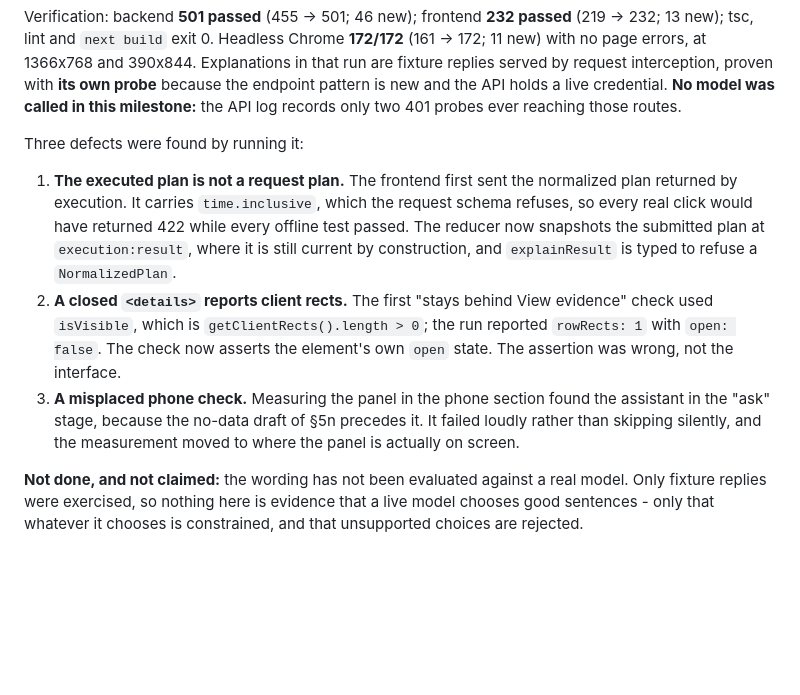
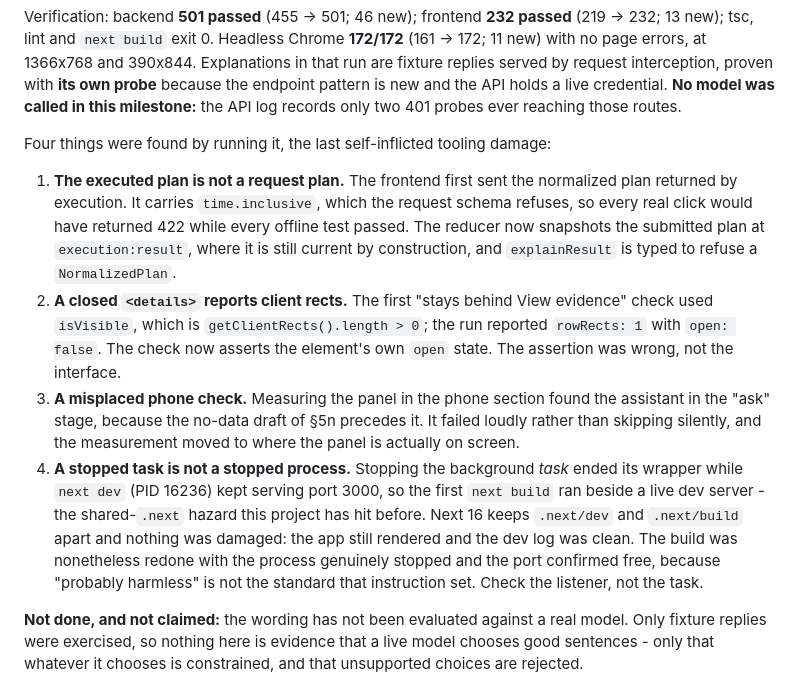
Before and after one commit to arjunraj-07/FloatChat, a Markdown page: PROJECT_CONTEXT.md, the part around the change. GitHub-like rendering; blank space fills up the shorter version.

Commit message:
Record that a stopped task left the dev server running
Stopping the background task ended its wrapper while next dev kept serving port 3000, so the first build ran beside a live dev server. Next 16 separates the dev and build trees and nothing was damaged, but the build was redone with the process genuinely stopped and the port confirmed free.

Co-Authored-By: Claude Opus 5 <noreply@anthropic.com>

```diff
--- a/PROJECT_CONTEXT.md
+++ b/PROJECT_CONTEXT.md
@@ -1303,7 +1303,7 @@ interception, proven with **its own probe** because the endpoint pattern is new
 and the API holds a live credential. **No model was called in this milestone:**
 the API log records only two 401 probes ever reaching those routes.
 
-Three defects were found by running it:
+Four things were found by running it, the last self-inflicted tooling damage:
 
 1. **The executed plan is not a request plan.** The frontend first sent the
    normalized plan returned by execution. It carries `time.inclusive`, which the
@@ -1319,6 +1319,14 @@ Three defects were found by running it:
    the assistant in the "ask" stage, because the no-data draft of §5n precedes
    it. It failed loudly rather than skipping silently, and the measurement moved
    to where the panel is actually on screen.
+4. **A stopped task is not a stopped process.** Stopping the background *task*
+   ended its wrapper while `next dev` (PID 16236) kept serving port 3000, so the
+   first `next build` ran beside a live dev server - the shared-`.next` hazard
+   this project has hit before. Next 16 keeps `.next/dev` and `.next/build`
+   apart and nothing was damaged: the app still rendered and the dev log was
+   clean. The build was nonetheless redone with the process genuinely stopped
+   and the port confirmed free, because "probably harmless" is not the standard
+   that instruction set. Check the listener, not the task.
 
 **Not done, and not claimed:** the wording has not been evaluated against a real
 model. Only fixture replies were exercised, so nothing here is evidence that a
```
